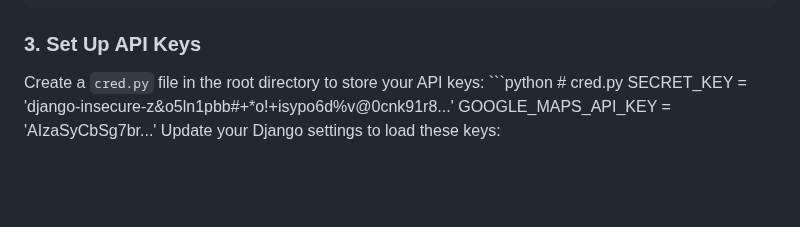
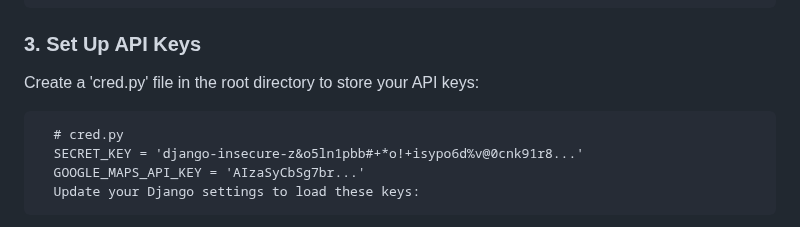
Before and after one commit to gaurav-310/Logistic_platform, a Markdown page: README.md, the part around the change. GitHub-like rendering; blank space fills up the shorter version.

````diff
--- a/README.md
+++ b/README.md
@@ -40,8 +40,8 @@ This scalable logistics platform allows users to book transportation services fo
 
 ### 3. **Set Up API Keys**
 
-Create a `cred.py` file in the root directory to store your API keys:
-      ```python
+Create a 'cred.py' file in the root directory to store your API keys:
+
       # cred.py
       SECRET_KEY = 'django-insecure-z&o5ln1pbb#+*o!+isypo6d%v@0cnk91r8...'
       GOOGLE_MAPS_API_KEY = 'AIzaSyCbSg7br...'
````
